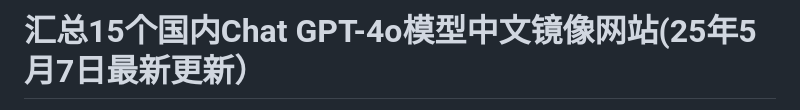
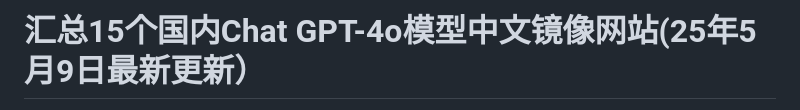
Before and after one commit to Cailailai/gpt-zh, a Markdown page: README.md, the part around the change printed below. Rendered like a GitHub page.

```diff
--- a/README.md
+++ b/README.md
@@ -1,2 +1,2 @@
-# 汇总15个国内Chat GPT-4o模型中文镜像网站(25年5月7日最新更新）
+# 汇总15个国内Chat GPT-4o模型中文镜像网站(25年5月9日最新更新）
 
```
Also changed, not shown: other parts of README.md (+1 -1 lines).
